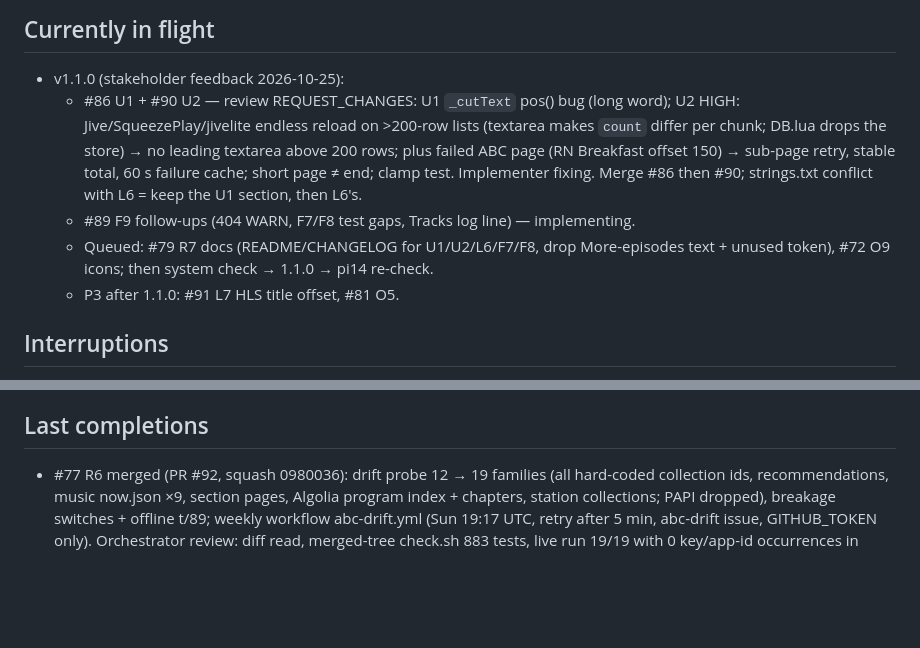
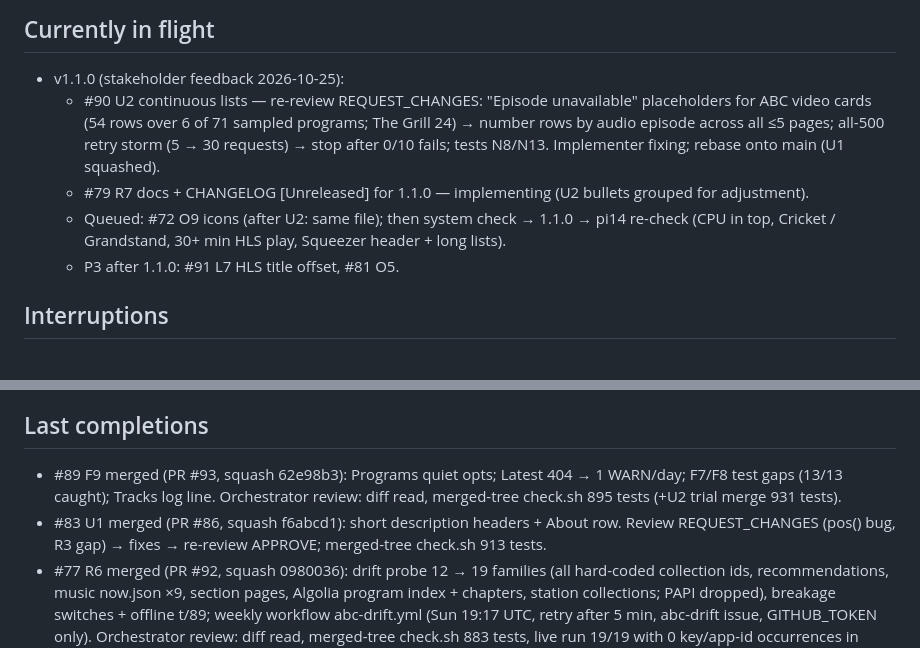
Before and after one commit to wilsonwaters/SqueezeABCListen, a Markdown page: ai-state/PROGRESS.md, 2 parts joined by grey strips. GitHub-like rendering; blank space fills up the shorter version.

Commit message:
ai-state: F9, U1 merged; U2 round 2; R7 started

```diff
--- a/ai-state/PROGRESS.md
+++ b/ai-state/PROGRESS.md
@@ -13,13 +13,12 @@ v1.0.0 accepted by the stakeholder on pi14 (2026-10-25; #17 closed). Now: v1.1.0
 
 ## Currently in flight
 - v1.1.0 (stakeholder feedback 2026-10-25):
-  - #86 U1 + #90 U2 — review REQUEST_CHANGES: U1 `_cutText` pos() bug (long word); U2 HIGH: Jive/SqueezePlay/jivelite
-    endless reload on >200-row lists (textarea makes `count` differ per chunk; DB.lua drops the store) → no leading
-    textarea above 200 rows; plus failed ABC page (RN Breakfast offset 150) → sub-page retry, stable total, 60 s
-    failure cache; short page ≠ end; clamp test. Implementer fixing.
-    Merge #86 then #90; strings.txt conflict with L6 = keep the U1 section, then L6's.
-  - #89 F9 follow-ups (404 WARN, F7/F8 test gaps, Tracks log line) — implementing.
-  - Queued: #79 R7 docs (README/CHANGELOG for U1/U2/L6/F7/F8, drop More-episodes text + unused token), #72 O9 icons; then system check → 1.1.0 → pi14 re-check.
+  - #90 U2 continuous lists — re-review REQUEST_CHANGES: "Episode unavailable" placeholders for ABC video cards
+    (54 rows over 6 of 71 sampled programs; The Grill 24) → number rows by audio episode across all ≤5 pages; all-500
+    retry storm (5 → 30 requests) → stop after 0/10 fails; tests N8/N13. Implementer fixing; rebase onto main (U1 squashed).
+  - #79 R7 docs + CHANGELOG [Unreleased] for 1.1.0 — implementing (U2 bullets grouped for adjustment).
+  - Queued: #72 O9 icons (after U2: same file); then system check → 1.1.0 → pi14 re-check (CPU in top, Cricket /
+    Grandstand, 30+ min HLS play, Squeezer header + long lists).
   - P3 after 1.1.0: #91 L7 HLS title offset, #81 O5.
 
 ## Interruptions
@@ -36,6 +35,10 @@ v1.0.0 accepted by the stakeholder on pi14 (2026-10-25; #17 closed). Now: v1.1.0
   (fixed), testbed restarted, R2 resumed.
 
 ## Last completions
+- #89 F9 merged (PR #93, squash 62e98b3): Programs quiet opts; Latest 404 → 1 WARN/day; F7/F8 test gaps (13/13 caught);
+  Tracks log line. Orchestrator review: diff read, merged-tree check.sh 895 tests (+U2 trial merge 931 tests).
+- #83 U1 merged (PR #86, squash f6abcd1): short description headers + About row. Review REQUEST_CHANGES (pos() bug,
+  R3 gap) → fixes → re-review APPROVE; merged-tree check.sh 913 tests.
 - #77 R6 merged (PR #92, squash 0980036): drift probe 12 → 19 families (all hard-coded collection ids, recommendations,
   music now.json ×9, section pages, Algolia program index + chapters, station collections; PAPI dropped), breakage
   switches + offline t/89; weekly workflow abc-drift.yml (Sun 19:17 UTC, retry after 5 min, abc-drift issue,
```
